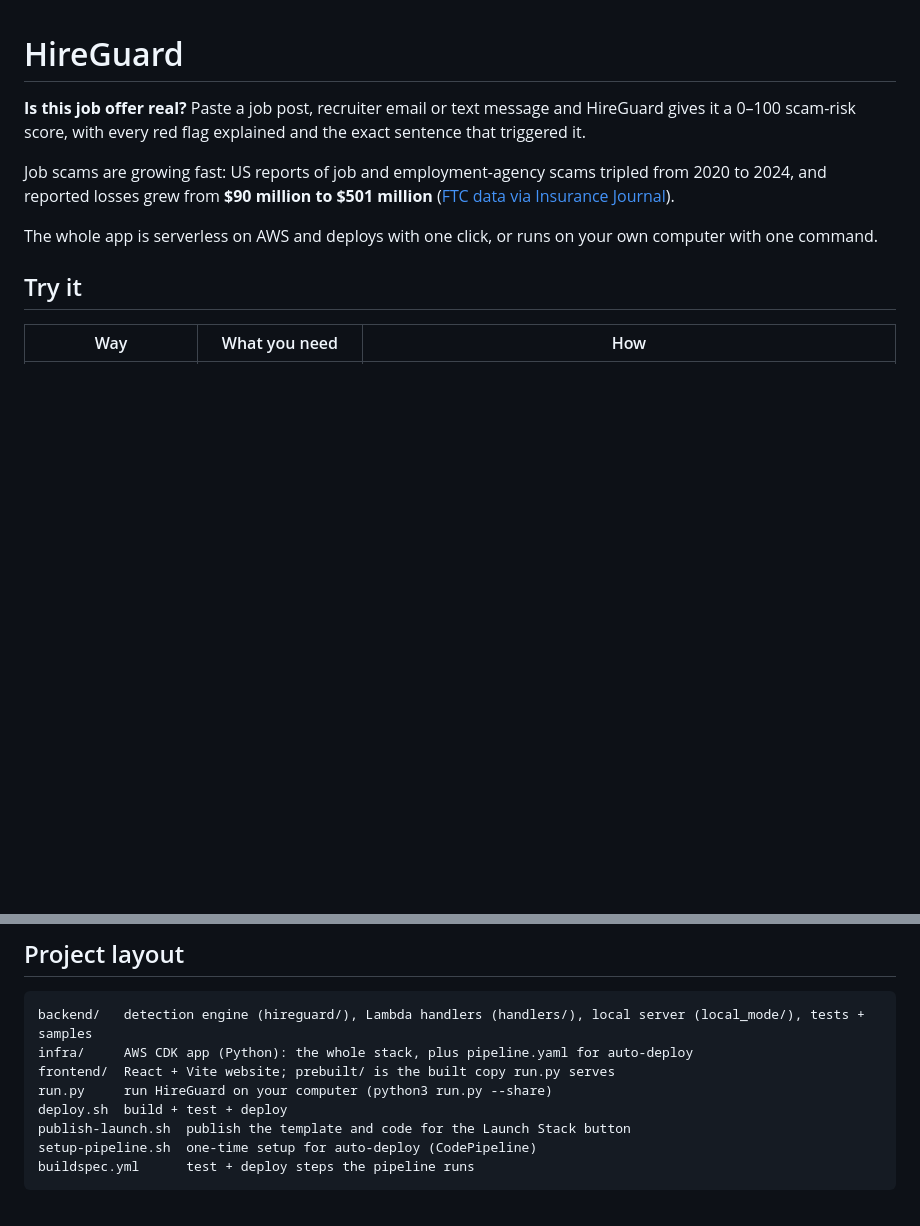
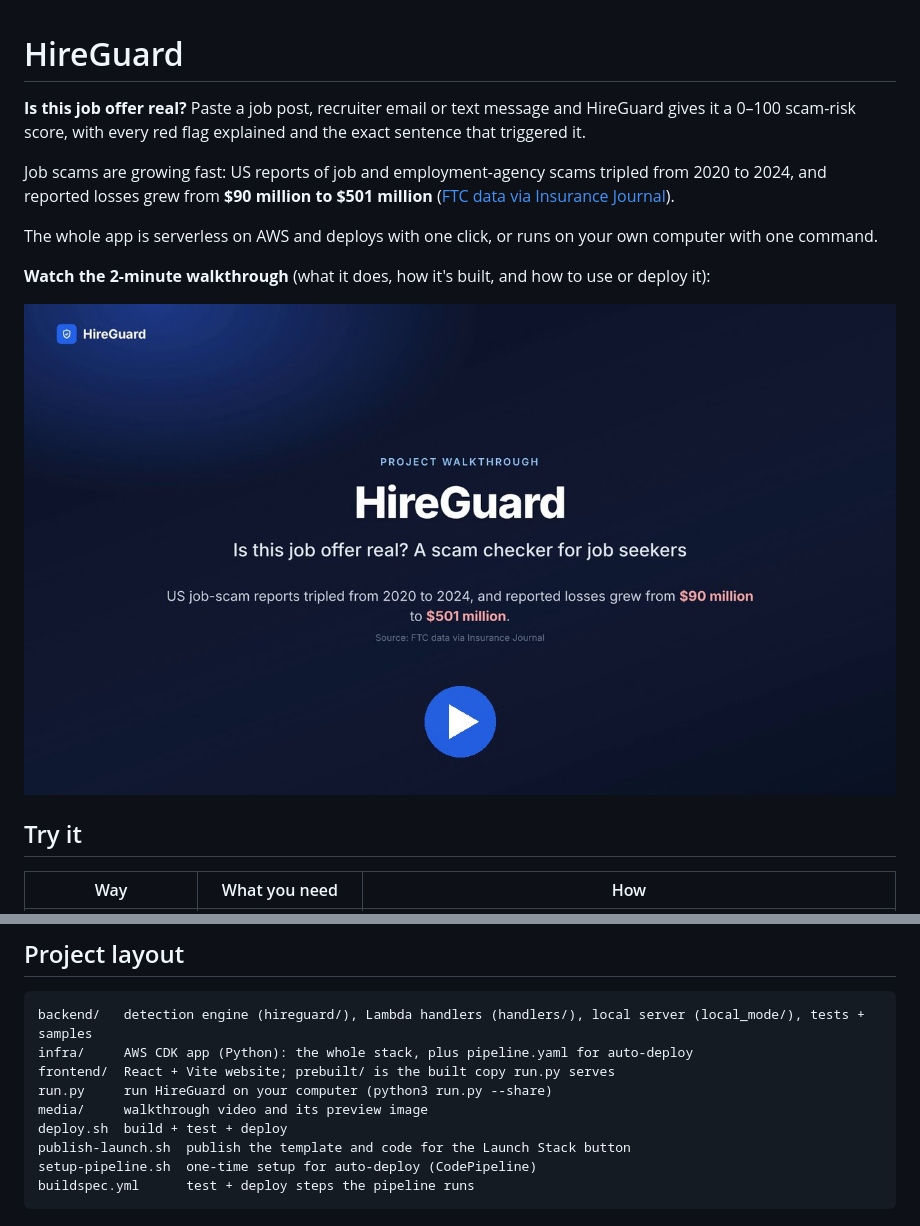
Before and after one commit to akhilsripada/HireGuard, a Markdown page: README.md, 2 parts joined by grey strips. Drawn GitHub-style; pictures changed too: media/walkthrough-thumbnail.jpg (added); blank space fills up the shorter version.

Commit message:
Add walkthrough video to README

```diff
--- a/README.md
+++ b/README.md
@@ -5,6 +5,10 @@
 Job scams are growing fast: US reports of job and employment-agency scams tripled from 2020 to 2024, and reported losses grew from **$90 million to $501 million** ([FTC data via Insurance Journal](https://www.insurancejournal.com/news/national/2025/03/10/815001.htm)).
 
 The whole app is serverless on AWS and deploys with one click, or runs on your own computer with one command.
+
+**Watch the 2-minute walkthrough** (what it does, how it's built, and how to use or deploy it):
+
+[![HireGuard walkthrough video](media/walkthrough-thumbnail.jpg)](media/hireguard-walkthrough.mp4)
 
 ## Try it
 
@@ -152,6 +156,7 @@ backend/   detection engine (hireguard/), Lambda handlers (handlers/), local ser
 infra/     AWS CDK app (Python): the whole stack, plus pipeline.yaml for auto-deploy
 frontend/  React + Vite website; prebuilt/ is the built copy run.py serves
 run.py     run HireGuard on your computer (python3 run.py --share)
+media/     walkthrough video and its preview image
 deploy.sh  build + test + deploy
 publish-launch.sh  publish the template and code for the Launch Stack button
 setup-pipeline.sh  one-time setup for auto-deploy (CodePipeline)
```
Also changed, not shown: 1 other file.
